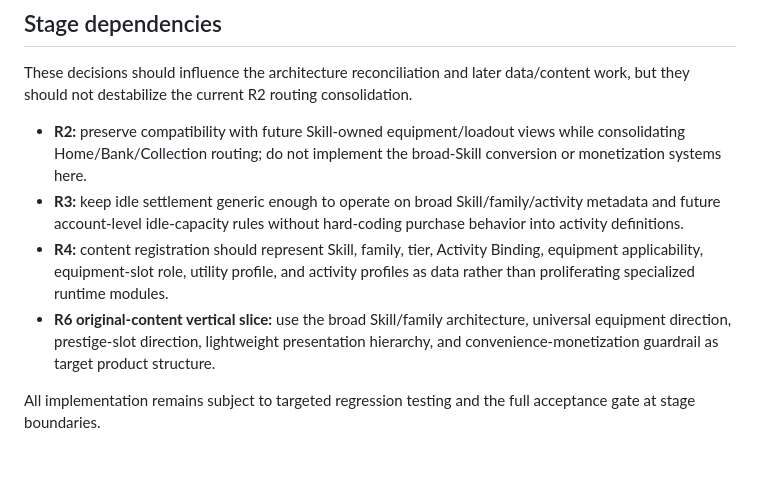
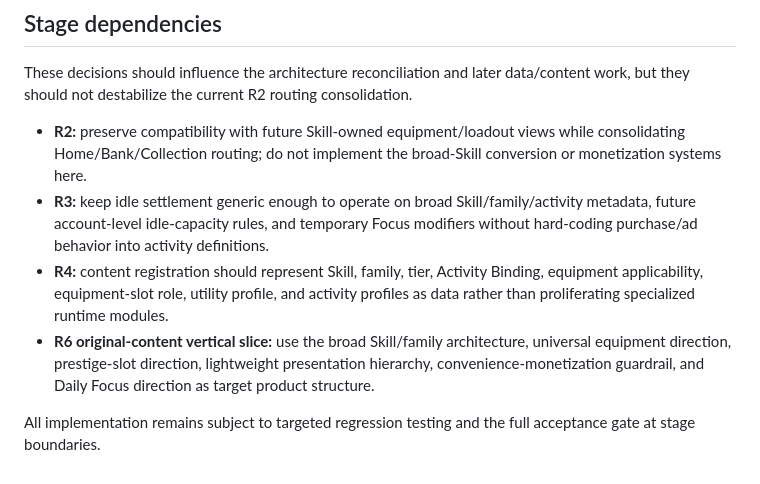
Before and after one commit to Setetchie/gielinor-cardbound, a Markdown page: docs/ARCHITECTURE_DECISIONS.md, the part around one of its changes. Rendered like a GitHub page.

```diff
--- a/docs/ARCHITECTURE_DECISIONS.md
+++ b/docs/ARCHITECTURE_DECISIONS.md
@@ -197,8 +229,8 @@ Priority order is:
 These decisions should influence the architecture reconciliation and later data/content work, but they should not destabilize the current R2 routing consolidation.
 
 - **R2:** preserve compatibility with future Skill-owned equipment/loadout views while consolidating Home/Bank/Collection routing; do not implement the broad-Skill conversion or monetization systems here.
-- **R3:** keep idle settlement generic enough to operate on broad Skill/family/activity metadata and future account-level idle-capacity rules without hard-coding purchase behavior into activity definitions.
+- **R3:** keep idle settlement generic enough to operate on broad Skill/family/activity metadata, future account-level idle-capacity rules, and temporary Focus modifiers without hard-coding purchase/ad behavior into activity definitions.
 - **R4:** content registration should represent Skill, family, tier, Activity Binding, equipment applicability, equipment-slot role, utility profile, and activity profiles as data rather than proliferating specialized runtime modules.
-- **R6 original-content vertical slice:** use the broad Skill/family architecture, universal equipment direction, prestige-slot direction, lightweight presentation hierarchy, and convenience-monetization guardrail as target product structure.
+- **R6 original-content vertical slice:** use the broad Skill/family architecture, universal equipment direction, prestige-slot direction, lightweight presentation hierarchy, convenience-monetization guardrail, and Daily Focus direction as target product structure.
 
 All implementation remains subject to targeted regression testing and the full acceptance gate at stage boundaries.
```
Also changed, not shown: other parts of docs/ARCHITECTURE_DECISIONS.md (+32 -0 lines).
